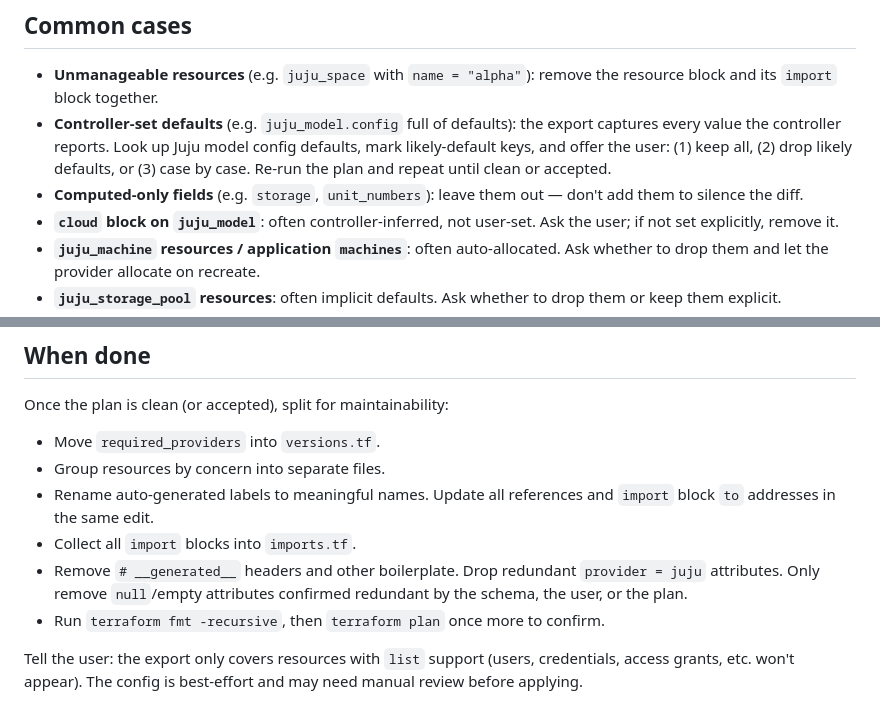
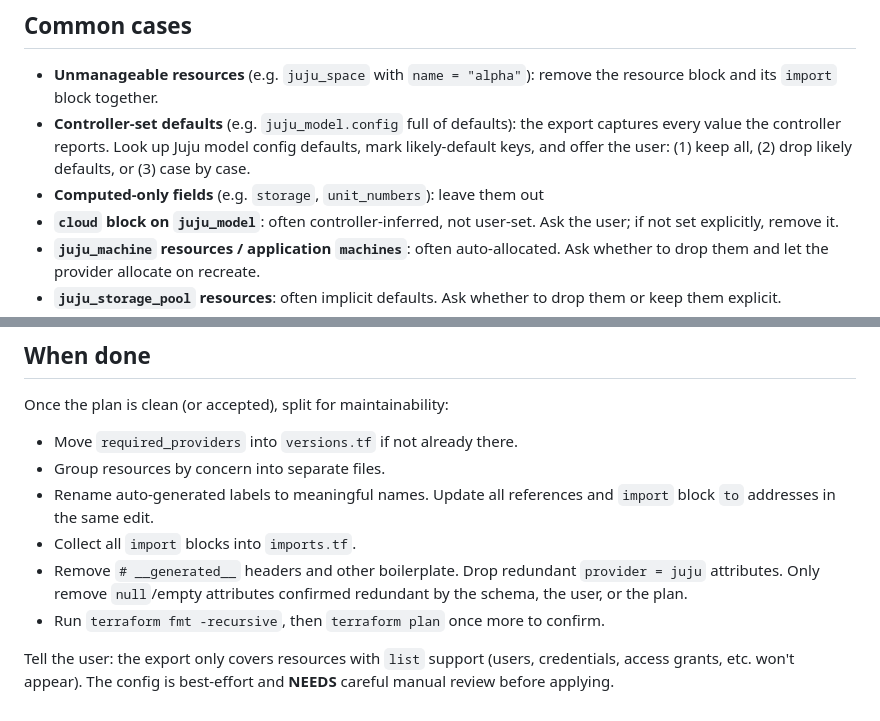
Before and after one commit to juju/terraform-provider-juju, a Markdown page: .github/instructions/tf-model-export-fixup.instructions.md, 2 parts joined by grey strips. Rendered like a GitHub page.

Commit message:
chore: even shorter

```diff
--- a/.github/instructions/tf-model-export-fixup.instructions.md
+++ b/.github/instructions/tf-model-export-fixup.instructions.md
@@ -38,10 +38,8 @@ real infrastructure, and complex models need review before applying.
 - **Controller-set defaults** (e.g. `juju_model.config` full of defaults): the
   export captures every value the controller reports. Look up Juju model config
   defaults, mark likely-default keys, and offer the user: (1) keep all, (2) drop
-  likely defaults, or (3) case by case. Re-run the plan and repeat until clean
-  or accepted.
-- **Computed-only fields** (e.g. `storage`, `unit_numbers`): leave them out —
-  don't add them to silence the diff.
+  likely defaults, or (3) case by case.
+- **Computed-only fields** (e.g. `storage`, `unit_numbers`): leave them out
 - **`cloud` block on `juju_model`**: often controller-inferred, not user-set.
   Ask the user; if not set explicitly, remove it.
 - **`juju_machine` resources / application `machines`**: often auto-allocated.
@@ -61,7 +59,7 @@ real infrastructure, and complex models need review before applying.
 
 Once the plan is clean (or accepted), split for maintainability:
 
-- Move `required_providers` into `versions.tf`.
+- Move `required_providers` into `versions.tf` if not already there.
 - Group resources by concern into separate files.
 - Rename auto-generated labels to meaningful names. Update all references and
   `import` block `to` addresses in the same edit.
@@ -73,4 +71,4 @@ Once the plan is clean (or accepted), split for maintainability:
 
 Tell the user: the export only covers resources with `list` support (users,
 credentials, access grants, etc. won't appear). The config is best-effort and
-may need manual review before applying.
+**NEEDS** careful manual review before applying.
```
